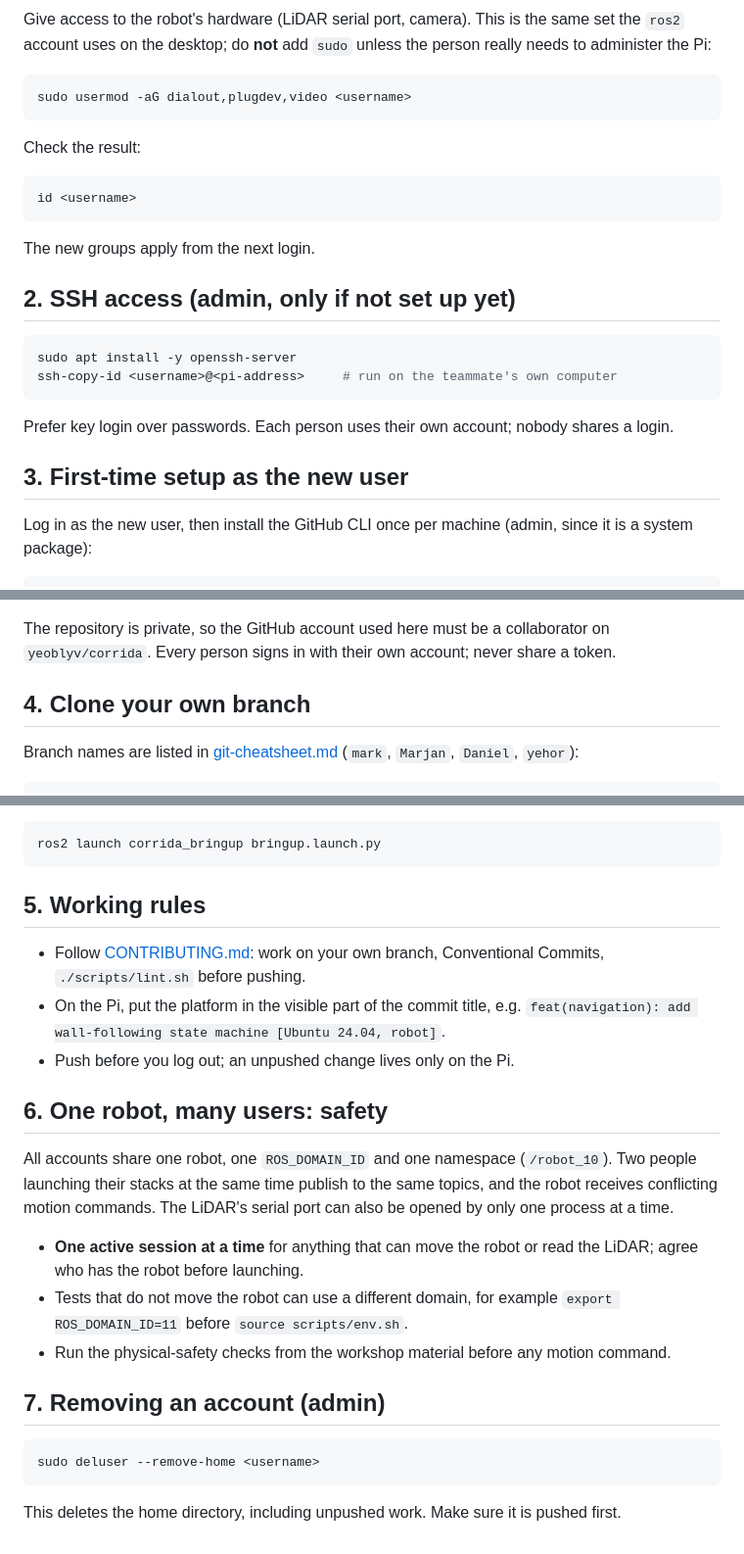
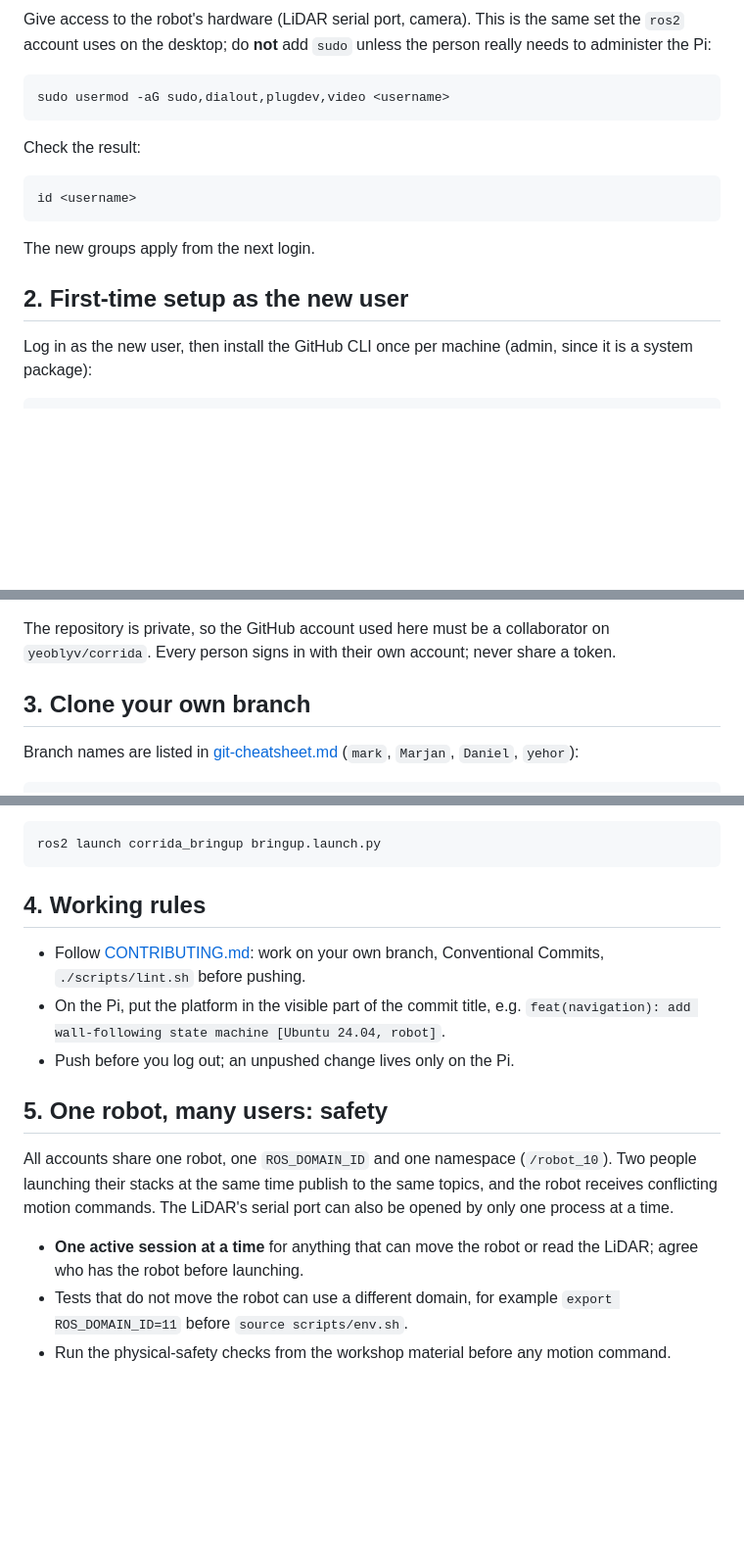
Before and after one commit to yeoblyv/corrida, a Markdown page: docs/raspberry-pi-users.md, 3 parts joined by grey strips. Shown at 98% size. GitHub-like rendering; blank space fills up the shorter version.

Commit message:
docs: update the pi account steps
New accounts get sudo, and the ssh and account removal sections are gone.

````diff
--- a/docs/raspberry-pi-users.md
+++ b/docs/raspberry-pi-users.md
@@ -22,7 +22,7 @@ the same set the `ros2` account uses on the desktop; do **not** add `sudo`
 unless the person really needs to administer the Pi:
 
 ```bash
-sudo usermod -aG dialout,plugdev,video <username>
+sudo usermod -aG sudo,dialout,plugdev,video <username>
 ```
 
 Check the result:
@@ -33,17 +33,7 @@ id <username>
 
 The new groups apply from the next login.
 
-## 2. SSH access (admin, only if not set up yet)
-
-```bash
-sudo apt install -y openssh-server
-ssh-copy-id <username>@<pi-address>     # run on the teammate's own computer
-```
-
-Prefer key login over passwords. Each person uses their own account; nobody
-shares a login.
-
-## 3. First-time setup as the new user
+## 2. First-time setup as the new user
 
 Log in as the new user, then install the GitHub CLI once per machine
 (admin, since it is a system package):
@@ -64,7 +54,7 @@ The repository is private, so the GitHub account used here must be a
 collaborator on `yeoblyv/corrida`. Every person signs in with their own
 account; never share a token.
 
-## 4. Clone your own branch
+## 3. Clone your own branch
 
 Branch names are listed in [git-cheatsheet.md](git-cheatsheet.md) (`mark`,
 `Marjan`, `Daniel`, `yehor`):
@@ -89,7 +79,7 @@ To run the stack:
 ros2 launch corrida_bringup bringup.launch.py
 ```
 
-## 5. Working rules
+## 4. Working rules
 
 - Follow [CONTRIBUTING.md](../CONTRIBUTING.md): work on your own branch,
   Conventional Commits, `./scripts/lint.sh` before pushing.
@@ -97,7 +87,7 @@ ros2 launch corrida_bringup bringup.launch.py
   `feat(navigation): add wall-following state machine [Ubuntu 24.04, robot]`.
 - Push before you log out; an unpushed change lives only on the Pi.
 
-## 6. One robot, many users: safety
+## 5. One robot, many users: safety
 
 All accounts share one robot, one `ROS_DOMAIN_ID` and one namespace
 (`/robot_10`). Two people launching their stacks at the same time publish
@@ -110,12 +100,3 @@ LiDAR's serial port can also be opened by only one process at a time.
   `export ROS_DOMAIN_ID=11` before `source scripts/env.sh`.
 - Run the physical-safety checks from the workshop material before any
   motion command.
-
-## 7. Removing an account (admin)
-
-```bash
-sudo deluser --remove-home <username>
-```
-
-This deletes the home directory, including unpushed work. Make sure it is
-pushed first.
````
